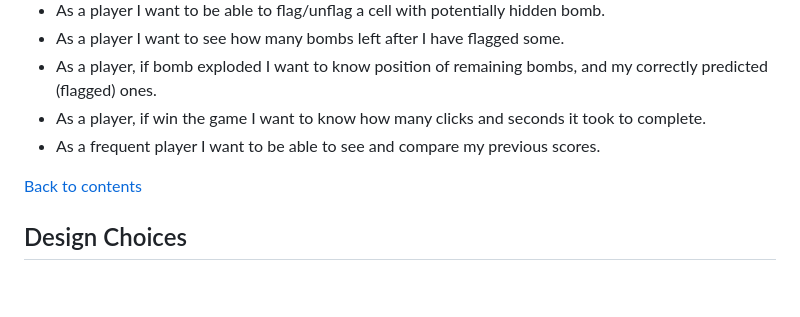
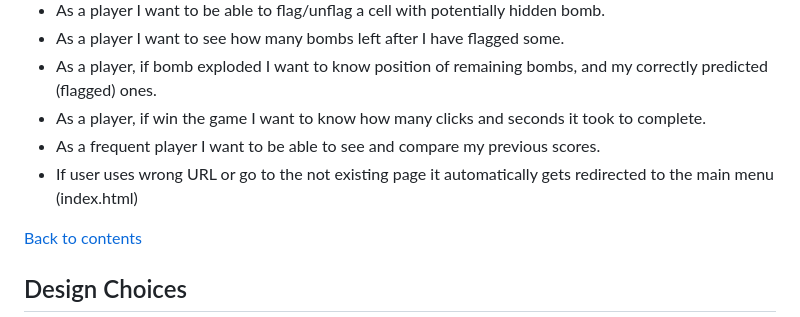
Before and after one commit to JiiXaa/bomb-sweeper, a Markdown page: README.md, the part around the change. Drawn GitHub-style; blank space fills up the shorter version.

Commit message:
Documentation update: added information about automatic redirection when user goes to the non existing page.

```diff
--- a/README.md
+++ b/README.md
@@ -43,6 +43,7 @@ Game has three difficulties with following board setup: </br>
 - As a player, if bomb exploded I want to know position of remaining bombs, and my correctly predicted (flagged) ones.
 - As a player, if win the game I want to know how many clicks and seconds it took to complete.
 - As a frequent player I want to be able to see and compare my previous scores.
+- If user uses wrong URL or go to the not existing page it automatically gets redirected to the main menu (index.html)
 
 [Back to contents](#contents)
 
```
Also changed, not shown: docs/TESTING.md (+3 -1 lines).
